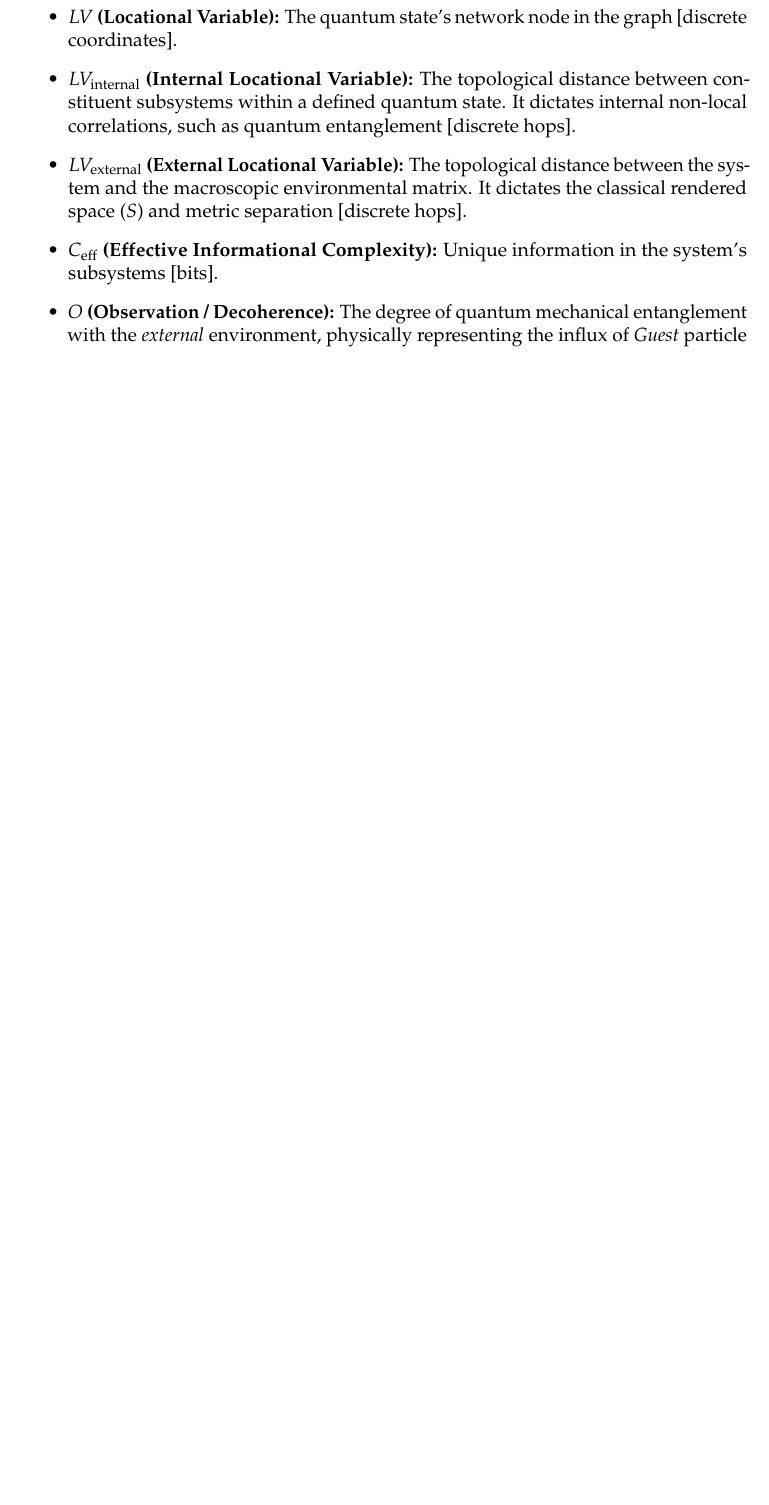
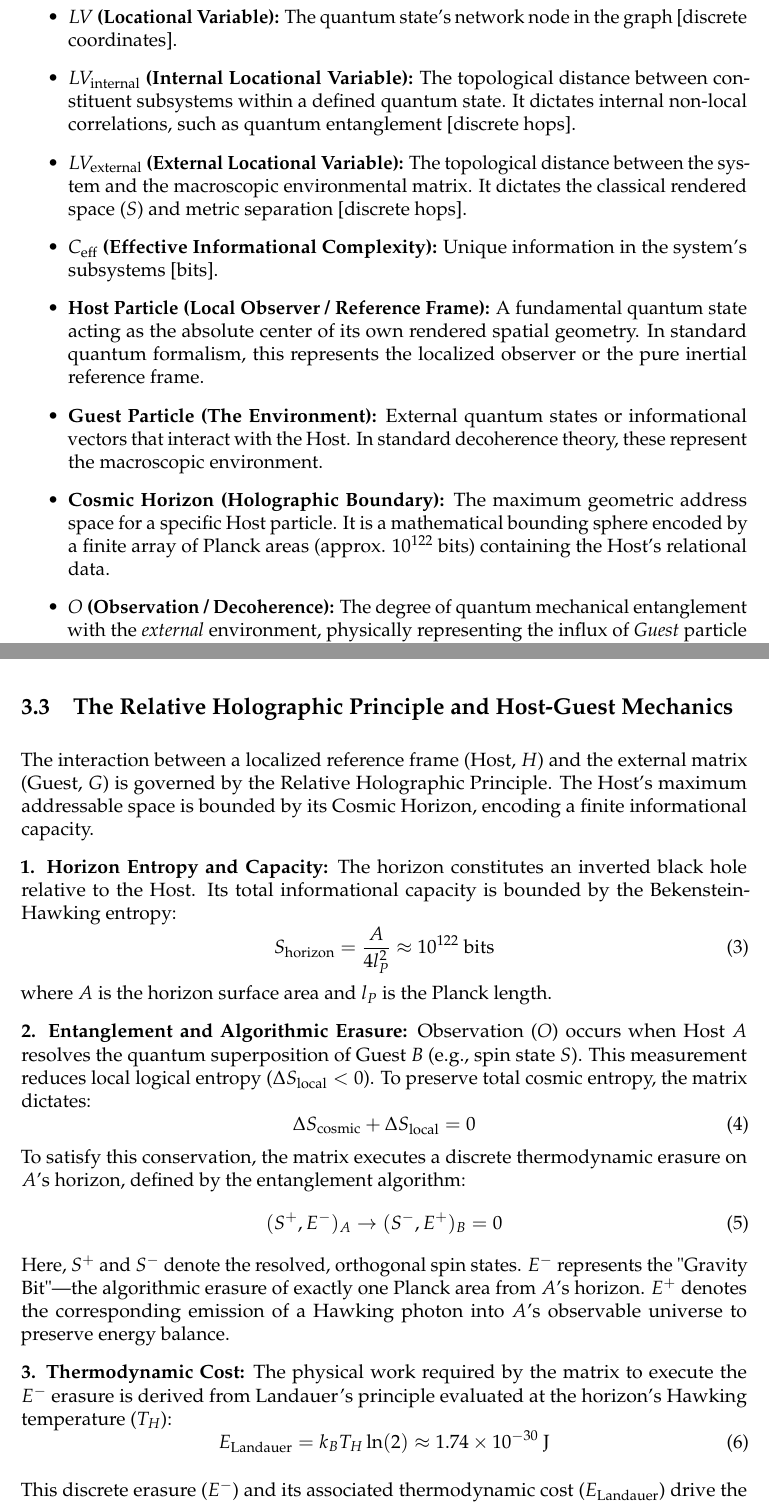
Before and after one commit to TobeyStar/LVT-Theoretical-Physics-Information-Space, a LaTeX paper (LaTeX_Source/DOC00_LVT_Axiomatics_and_Mathematical_Foundation.tex): part of page 2 of 12 before the commit and two parts of pages 2 and 4 of 13 after it, the two joined at a grey line, cut so that both start at the same text, the shorter picture padded with empty space. Compiled offline with pdfLaTeX.

Commit message:
Expand definitions and concepts in quantum mechanics
Added definitions for Host and Guest particles, Cosmic Horizon, and discussed their roles in the Relative Holographic Principle. Expanded on concepts of horizon entropy, entanglement, thermodynamic costs, and implications for Dark Matter and black holes.

```diff
--- a/LaTeX_Source/DOC00_LVT_Axiomatics_and_Mathematical_Foundation.tex
+++ b/LaTeX_Source/DOC00_LVT_Axiomatics_and_Mathematical_Foundation.tex
@@ -69,6 +69,11 @@ LVT is operationalized based on the following relational fields and parameters:
     \item \textbf{$LV_{\mathrm{external}}$ (External Locational Variable):} The topological distance between the system and the macroscopic environmental matrix. It dictates the classical rendered space ($S$) and metric separation [\text{discrete hops}].
     \item \textbf{$C_{\mathrm{eff}}$ (Effective Informational Complexity):} Unique information in the system's subsystems [bits].
 
+    \item \textbf{Host Particle (Local Observer / Reference Frame):} A fundamental quantum state acting as the absolute center of its own rendered spatial geometry. In standard quantum formalism, this represents the localized observer or the pure inertial reference frame.
+\item \textbf{Guest Particle (The Environment):} External quantum states or informational vectors that interact with the Host. In standard decoherence theory, these represent the macroscopic environment.
+\item \textbf{Cosmic Horizon (Holographic Boundary):} The maximum geometric address space for a specific Host particle. It is a mathematical bounding sphere encoded by a finite array of Planck areas (approx. $10^{122}$ bits) containing the Host's relational data.
+
+
     \item \textbf{$O$ (Observation / Decoherence):} The degree of quantum mechanical entanglement with the \textit{external} environment, physically representing the influx of \textit{Guest} particle data onto the \textit{Host's} cosmic horizon. Defined via the system's purity, $O \in [0,1]$ [dimensionless].
 
     \item \textbf{$T_{\mathrm{local}}$ (Local Reality Threshold):} Field-dependent threshold value for the matrix's local rendering capacity [bits].
@@ -101,6 +106,38 @@ Observation ($O$) is strictly operationalized via the reduced system's purity:
 O = \frac{d}{d-1} \left( 1 - \text{Tr}(\rho_S^2) \right)
 \end{equation}
 Where $d$ is the dimension of the Hilbert space. For a completely isolated, pure state, $\text{Tr}(\rho_S^2) = 1 \implies O = 0$. For a maximally mixed (decohered) state, $\text{Tr}(\rho_S^2) = 1/d \implies O = 1$.
+
+\subsection{The Relative Holographic Principle and Host-Guest Mechanics}
+
+The interaction between a localized reference frame (Host, $H$) and the external matrix (Guest, $G$) is governed by the Relative Holographic Principle. The Host's maximum addressable space is bounded by its Cosmic Horizon, encoding a finite informational capacity.
+
+\textbf{1. Horizon Entropy and Capacity:}
+The horizon constitutes an inverted black hole relative to the Host. Its total informational capacity is bounded by the Bekenstein-Hawking entropy:
+\begin{equation}
+S_{\mathrm{horizon}} = \frac{A}{4 l_P^2} \approx 10^{122} \text{ bits}
+\end{equation}
+where $A$ is the horizon surface area and $l_P$ is the Planck length.
+
+\textbf{2. Entanglement and Algorithmic Erasure:}
+Observation ($O$) occurs when Host $A$ resolves the quantum superposition of Guest $B$ (e.g., spin state $S$). This measurement reduces local logical entropy ($\Delta S_{\mathrm{local}} < 0$). To preserve total cosmic entropy, the matrix dictates:
+\begin{equation}
+\Delta S_{\mathrm{cosmic}} + \Delta S_{\mathrm{local}} = 0
+\end{equation}
+To satisfy this conservation, the matrix executes a discrete thermodynamic erasure on $A$'s horizon, defined by the entanglement algorithm:
+\begin{equation}
+(S^{+}, E^{-})_A \rightarrow (S^{-}, E^{+})_B = 0
+\end{equation}
+Here, $S^{+}$ and $S^{-}$ denote the resolved, orthogonal spin states. $E^{-}$ represents the "Gravity Bit"---the algorithmic erasure of exactly one Planck area from $A$'s horizon. $E^{+}$ denotes the corresponding emission of a Hawking photon into $A$'s observable universe to preserve energy balance.
+
+\textbf{3. Thermodynamic Cost:}
+The physical work required by the matrix to execute the $E^{-}$ erasure is derived from Landauer's principle evaluated at the horizon's Hawking temperature ($T_H$):
+\begin{equation}
+E_{\mathrm{Landauer}} = k_B T_H \ln(2) \approx 1.74 \times 10^{-30} \text{ J}
+\end{equation}
+
+This discrete erasure ($E^{-}$) and its associated thermodynamic cost ($E_{\mathrm{Landauer}}$) drive the macroscopic spatial contraction, serving as the fundamental mechanical generator of the topological potential ($\Phi_{LV}$) defined in Section 3.8.
+
+
 
 \subsection{The Local Threshold Field ($T_{\mathrm{local}}$)}
 The reality threshold is operationalized as a field integrated over the surrounding informational density. To preserve dimensional consistency ([bits]), a Yukawa-like decay kernel is applied:
```
Also changed, not shown: LaTeX_Source/DOC00_LVT_Axiomatics_and_Mathematical_Foundation.tex (23 more changed lines).
